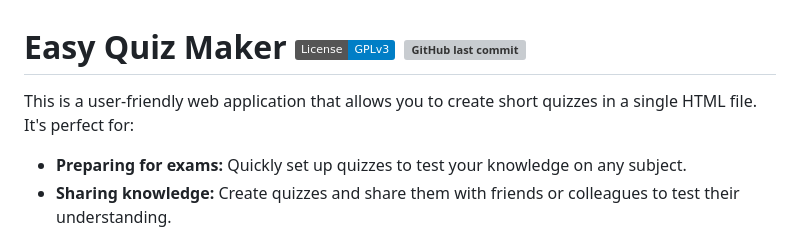
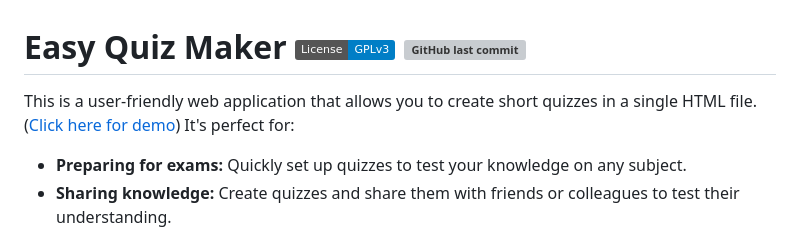
Before and after one commit to barrychum/quiz-maker, a Markdown page: README.md, the part around the change. Drawn GitHub-style; badges without logos; grey boxes are pictures that could not be loaded.

```diff
--- a/README.md
+++ b/README.md
@@ -1,5 +1,5 @@
 # Easy Quiz Maker ![License: GPL v3](https://img.shields.io/badge/License-GPLv3-blue.svg) ![GitHub last commit](https://img.shields.io/github/last-commit/barrychum/quiz-maker.svg)
-This is a user-friendly web application that allows you to create short quizzes in a single HTML file. It's perfect for:
+This is a user-friendly web application that allows you to create short quizzes in a single HTML file.([Click here for demo](https://github.com/barrychum/quiz-maker)) It's perfect for:
 
 * __Preparing for exams:__ Quickly set up quizzes to test your knowledge on any subject.
 * __Sharing knowledge:__ Create quizzes and share them with friends or colleagues to test their understanding.
```
